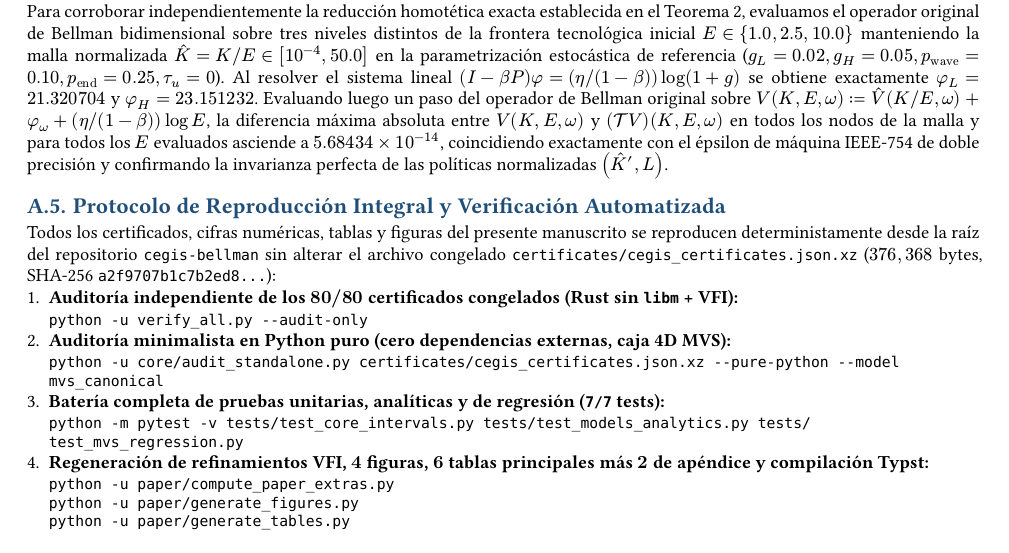
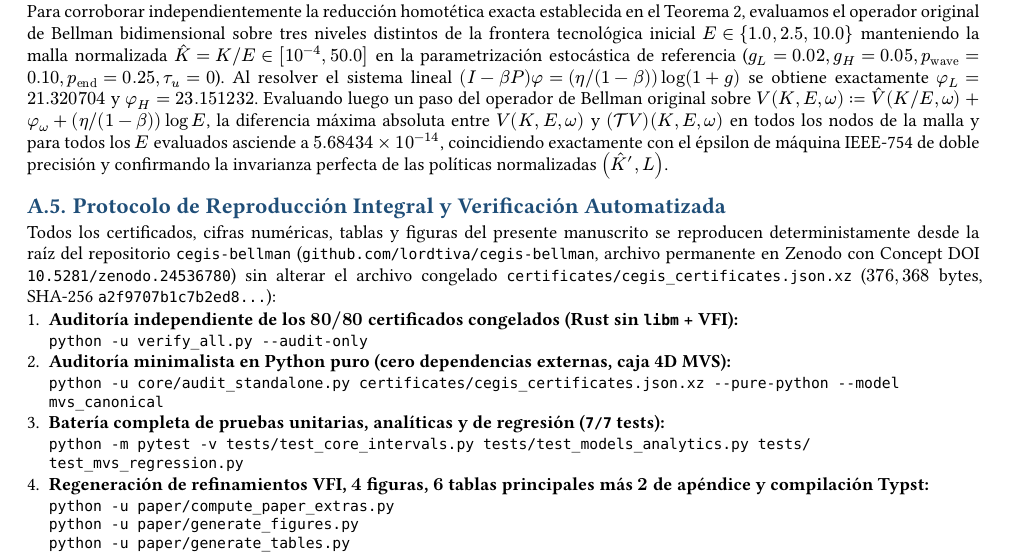
Before and after one commit to lordtiva/cegis-bellman, a Typst document (paper/main.typ): part of page 22 of 22, cut so that both start at the same text. The pictures show the PDF file paper/main.pdf that the author committed with the source.

Commit message:
v0.1.1: stamp Zenodo Concept DOI in cover, Appendix A.5, and README

````diff
--- a/paper/main.typ
+++ b/paper/main.typ
@@ -686,7 +686,7 @@ Para corroborar independientemente la reducción homotética exacta establecida
 
 == Protocolo de Reproducción Integral y Verificación Automatizada
 
-Todos los certificados, cifras numéricas, tablas y figuras del presente manuscrito se reproducen deterministamente desde la raíz del repositorio `cegis-bellman` sin alterar el archivo congelado `certificates/cegis_certificates.json.xz` ($376,368$ bytes, SHA-256 `a2f9707b1c7b2ed8...`):
+Todos los certificados, cifras numéricas, tablas y figuras del presente manuscrito se reproducen deterministamente desde la raíz del repositorio `cegis-bellman` (#link("https://github.com/lordtiva/cegis-bellman")[`github.com/lordtiva/cegis-bellman`], archivo permanente en Zenodo con Concept DOI #link("https://doi.org/10.5281/zenodo.24536780")[`10.5281/zenodo.24536780`]) sin alterar el archivo congelado `certificates/cegis_certificates.json.xz` ($376,368$ bytes, SHA-256 `a2f9707b1c7b2ed8...`):
 
 1. *Auditoría independiente de los $80\/80$ certificados congelados (Rust sin `libm` + VFI):*
    ```
````
Also changed, not shown: README.md, paper/main.pdf, paper/main.typ (2 more changed lines).
